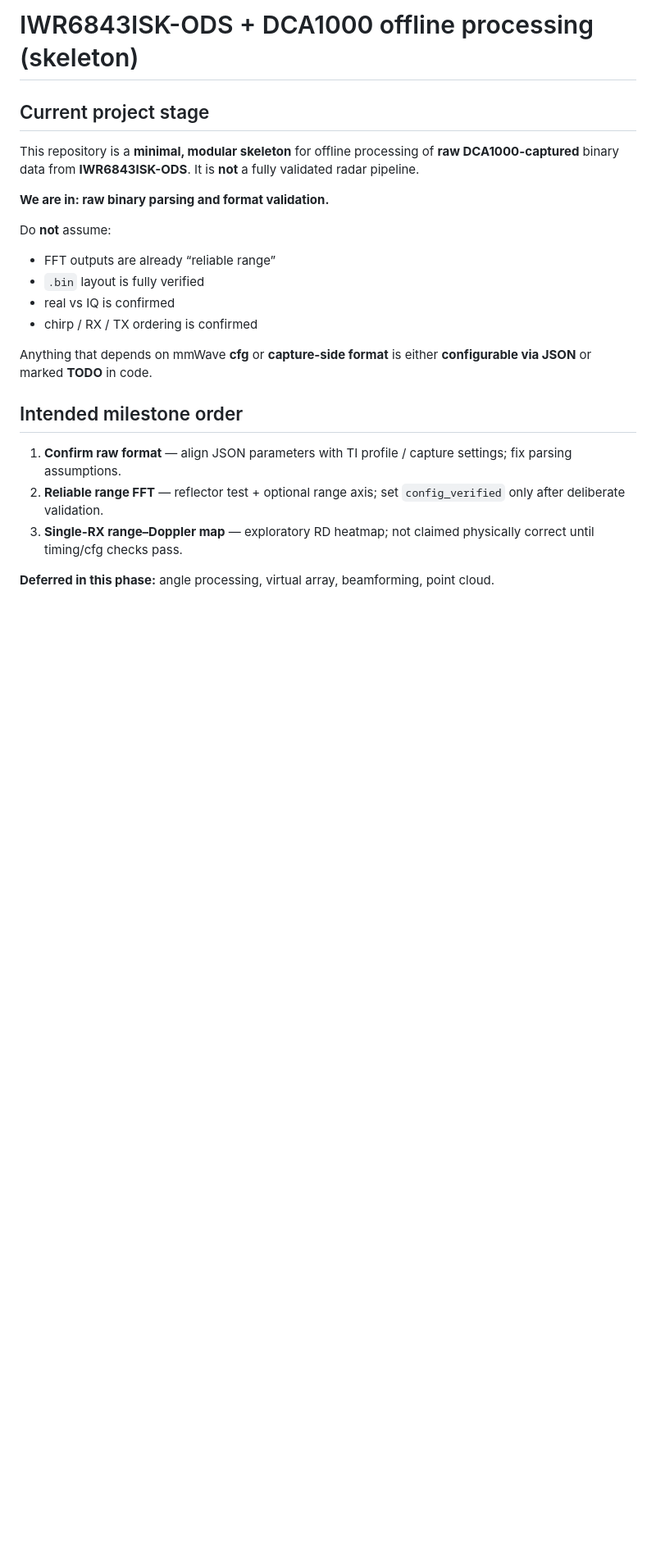
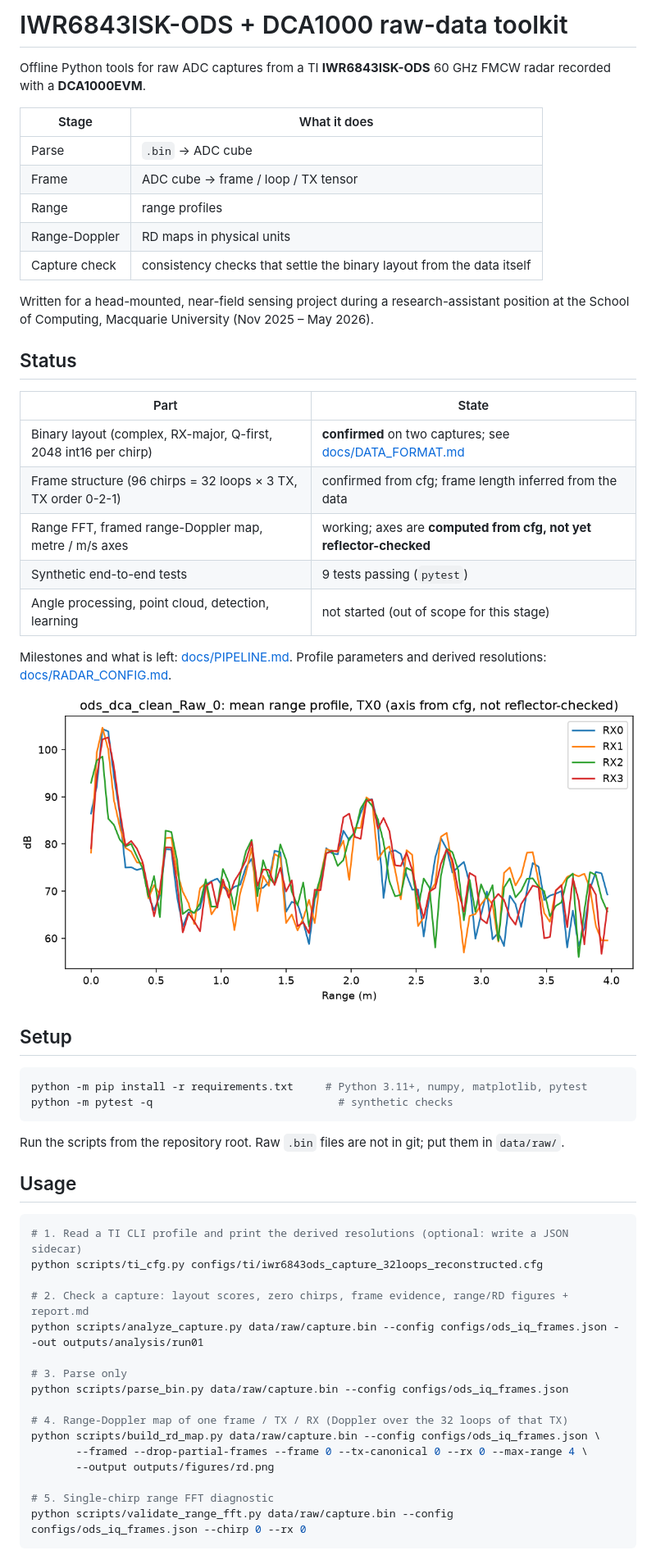
Before and after one commit to Xingzhi-031/egoooooowv, a Markdown page: README.md, the part around one of its changes. Shown at 82% size. Drawn GitHub-style; pictures changed too: docs/figures/ods_dca_clean_range_profile.png (added); blank space fills up the shorter version.

````diff
--- a/README.md
+++ b/README.md
@@ -1,24 +1,59 @@
-# IWR6843ISK-ODS + DCA1000 offline processing (skeleton)
+# IWR6843ISK-ODS + DCA1000 raw-data toolkit
 
-## Current project stage
+Offline Python tools for raw ADC captures from a TI **IWR6843ISK-ODS** 60 GHz FMCW radar recorded with a **DCA1000EVM**.
 
-This repository is a **minimal, modular skeleton** for offline processing of **raw DCA1000-captured** binary data from **IWR6843ISK-ODS**. It is **not** a fully validated radar pipeline.
+| Stage | What it does |
+|---|---|
+| Parse | `.bin` → ADC cube |
+| Frame | ADC cube → frame / loop / TX tensor |
+| Range | range profiles |
+| Range-Doppler | RD maps in physical units |
+| Capture check | consistency checks that settle the binary layout from the data itself |
 
-**We are in: raw binary parsing and format validation.**
+Written for a head-mounted, near-field sensing project during a research-assistant position at the School of Computing, Macquarie University (Nov 2025 – May 2026).
 
-Do **not** assume:
+## Status
 
-- FFT outputs are already “reliable range”
-- `.bin` layout is fully verified
-- real vs IQ is confirmed
-- chirp / RX / TX ordering is confirmed
+| Part | State |
+|---|---|
+| Binary layout (complex, RX-major, Q-first, 2048 int16 per chirp) | **confirmed** on two captures; see [docs/DATA_FORMAT.md](docs/DATA_FORMAT.md) |
+| Frame structure (96 chirps = 32 loops × 3 TX, TX order 0-2-1) | confirmed from cfg; frame length inferred from the data |
+| Range FFT, framed range-Doppler map, metre / m/s axes | working; axes are **computed from cfg, not yet reflector-checked** |
+| Synthetic end-to-end tests | 9 tests passing (`pytest`) |
+| Angle processing, point cloud, detection, learning | not started (out of scope for this stage) |
 
-Anything that depends on mmWave **cfg** or **capture-side format** is either **configurable via JSON** or marked **TODO** in code.
+Milestones and what is left: [docs/PIPELINE.md](docs/PIPELINE.md).
+Profile parameters and derived resolutions: [docs/RADAR_CONFIG.md](docs/RADAR_CONFIG.md).
 
-## Intended milestone order
+![range profile](docs/figures/ods_dca_clean_range_profile.png)
 
-1. **Confirm raw format** — align JSON parameters with TI profile / capture settings; fix parsing assumptions.
-2. **Reliable range FFT** — reflector test + optional range axis; set `config_verified` only after deliberate validation.
-3. **Single-RX range–Doppler map** — exploratory RD heatmap; not claimed physically correct until timing/cfg checks pass.
+## Setup
 
-**Deferred in this phase:** angle processing, virtual array, beamforming, point cloud.
+```bash
+python -m pip install -r requirements.txt     # Python 3.11+, numpy, matplotlib, pytest
+python -m pytest -q                             # synthetic checks
+```
+
+Run the scripts from the repository root. Raw `.bin` files are not in git; put them in `data/raw/`.
+
+## Usage
+
+```bash
+# 1. Read a TI CLI profile and print the derived resolutions (optional: write a JSON sidecar)
+python scripts/ti_cfg.py configs/ti/iwr6843ods_capture_32loops_reconstructed.cfg
+
+# 2. Check a capture: layout scores, zero chirps, frame evidence, range/RD figures + report.md
+python scripts/analyze_capture.py data/raw/capture.bin --config configs/ods_iq_frames.json --out outputs/analysis/run01
+
+# 3. Parse only
+python scripts/parse_bin.py data/raw/capture.bin --config configs/ods_iq_frames.json
+
+# 4. Range-Doppler map of one frame / TX / RX (Doppler over the 32 loops of that TX)
+python scripts/build_rd_map.py data/raw/capture.bin --config configs/ods_iq_frames.json \
+       --framed --drop-partial-frames --frame 0 --tx-canonical 0 --rx 0 --max-range 4 \
+       --output outputs/figures/rd.png
+
+# 5. Single-chirp range FFT diagnostic
+python scripts/validate_range_fft.py data/raw/capture.bin --config configs/ods_iq_frames.json --chirp 0 --rx 0
+```
+
````
Also changed, not shown: other parts of README.md (+33 -83 lines), CHANGELOG.md (added, +36 -0 lines), docs/DATA_FORMAT.md (added, +77 -0 lines), docs/PIPELINE.md (added, +50 -0 lines), docs/RADAR_CONFIG.md (added, +46 -0 lines), docs/figures/egowave_trial_01_report.md (added, +29 -0 lines), docs/figures/ods_dca_clean_report.md (added, +29 -0 lines), docs/figures/egowave_trial_01_range_time.png (added), docs/figures/egowave_trial_01_rd_frame4.png (added), docs/figures/iq_order_before_after.png (added), 2 other files.
